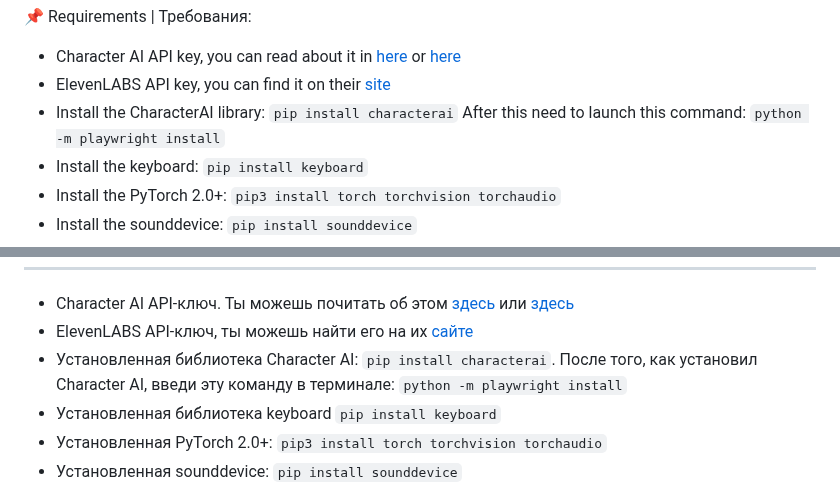
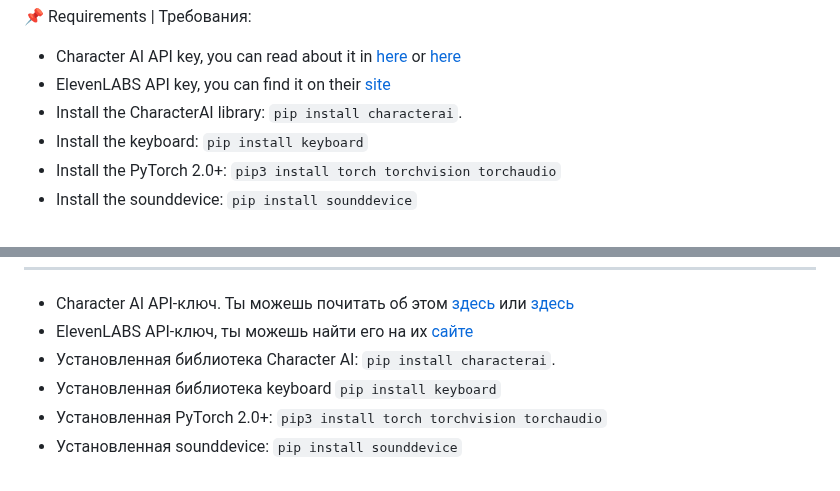
Before and after one commit to jofizcd/Soul-of-Waifu, a Markdown page: README.md, 2 parts joined by grey strips. Drawn GitHub-style.

```diff
--- a/README.md
+++ b/README.md
@@ -33,7 +33,7 @@
 📌 Requirements | Требования:
 - Character AI API key, you can read about it in [here](https://pycai.gitbook.io/welcome/api/values) or [here](https://github.com/kramcat/CharacterAI/tree/main#-get-token)
 - ElevenLABS API key, you can find it on their [site](https://elevenlabs.io/subscription)
-- Install the CharacterAI library: `pip install characterai` After this need to launch this command: `python -m playwright install`
+- Install the CharacterAI library: `pip install characterai`.
 - Install the keyboard: `pip install keyboard`
 - Install the PyTorch 2.0+: `pip3 install torch torchvision torchaudio`
 - Install the sounddevice: `pip install sounddevice`
@@ -46,7 +46,7 @@
 -----------------------------------------------------------------------------------------
 - Character AI API-ключ. Ты можешь почитать об этом [здесь](https://pycai.gitbook.io/welcome/api/values) или [здесь](https://github.com/kramcat/CharacterAI/tree/main#-get-token)
 - ElevenLABS API-ключ, ты можешь найти его на их [сайте](https://elevenlabs.io/subscription)
-- Установленная библиотека Character AI: `pip install characterai`. После того, как установил Character AI, введи эту команду в терминале: `python -m playwright install`
+- Установленная библиотека Character AI: `pip install characterai`.
 - Установленная библиотека keyboard `pip install keyboard`
 - Установленная PyTorch 2.0+: `pip3 install torch torchvision torchaudio`
 - Установленная sounddevice: `pip install sounddevice`
```
